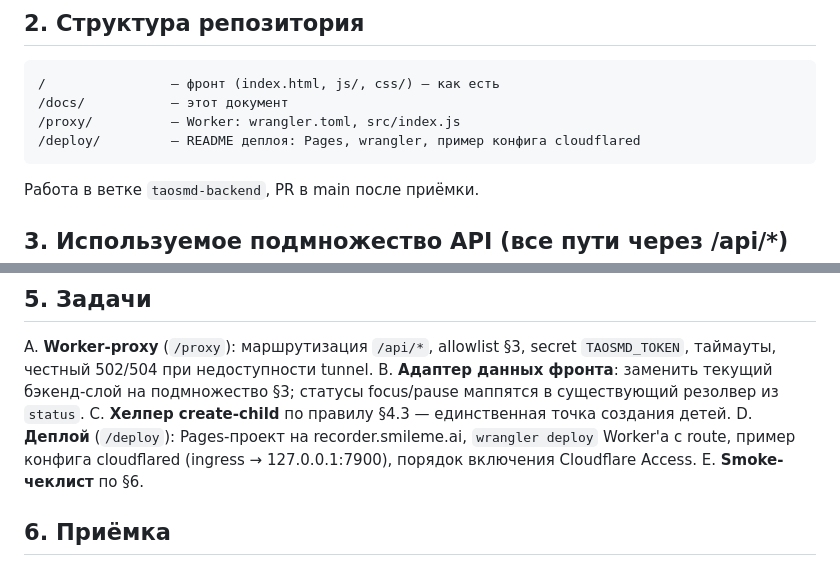
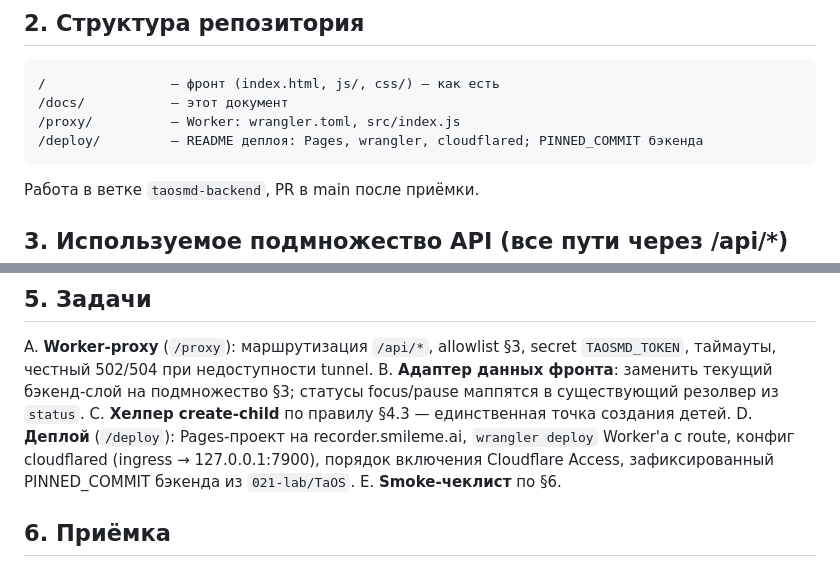
Before and after one commit to 021-lab/VoiceList, a Markdown page: docs/INTEGRATION_taosmd.md, 2 parts joined by grey strips. GitHub-like rendering.

````diff
--- a/docs/INTEGRATION_taosmd.md
+++ b/docs/INTEGRATION_taosmd.md
@@ -16,7 +26,7 @@
 /                — фронт (index.html, js/, css/) — как есть
 /docs/           — этот документ
 /proxy/          — Worker: wrangler.toml, src/index.js
-/deploy/         — README деплоя: Pages, wrangler, пример конфига cloudflared
+/deploy/         — README деплоя: Pages, wrangler, cloudflared; PINNED_COMMIT бэкенда
 ```
 
 Работа в ветке `taosmd-backend`, PR в main после приёмки.
@@ -46,7 +56,7 @@
 A. **Worker-proxy** (`/proxy`): маршрутизация `/api/*`, allowlist §3, secret `TAOSMD_TOKEN`, таймауты, честный 502/504 при недоступности tunnel.
 B. **Адаптер данных фронта**: заменить текущий бэкенд-слой на подмножество §3; статусы focus/pause маппятся в существующий резолвер из `status`.
 C. **Хелпер create-child** по правилу §4.3 — единственная точка создания детей.
-D. **Деплой** (`/deploy`): Pages-проект на recorder.smileme.ai, `wrangler deploy` Worker'а с route, пример конфига cloudflared (ingress → 127.0.0.1:7900), порядок включения Cloudflare Access.
+D. **Деплой** (`/deploy`): Pages-проект на recorder.smileme.ai, `wrangler deploy` Worker'а с route, конфиг cloudflared (ingress → 127.0.0.1:7900), порядок включения Cloudflare Access, зафиксированный PINNED_COMMIT бэкенда из `021-lab/TaOS`.
 E. **Smoke-чеклист** по §6.
 
 ## 6. Приёмка
````
Also changed, not shown: other parts of docs/INTEGRATION_taosmd.md (+17 -6 lines).
